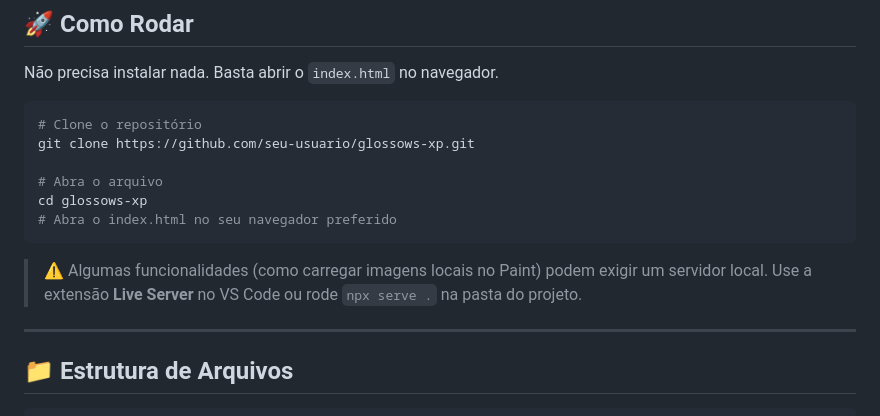
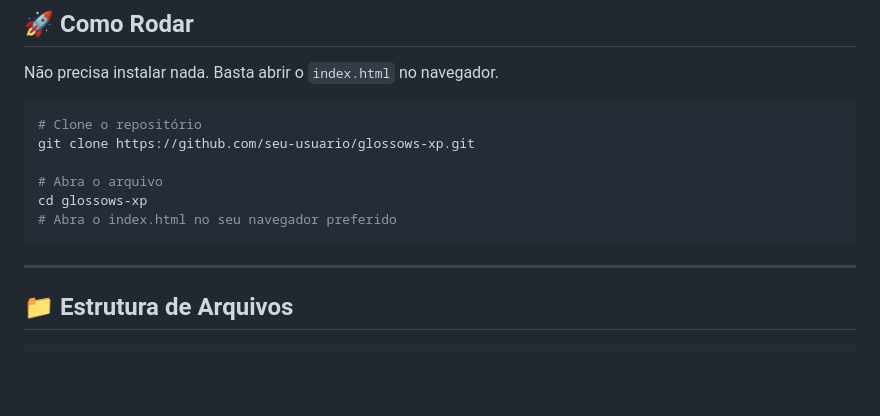
Before and after one commit to RenanStudios/glossows-xp, a Markdown page: README.md, the part around the change. Rendered like a GitHub page; blank space fills up the shorter version.

````diff
--- a/README.md
+++ b/README.md
@@ -25,7 +25,6 @@ cd glossows-xp
 # Abra o index.html no seu navegador preferido
 ```
 
-> ⚠️ Algumas funcionalidades (como carregar imagens locais no Paint) podem exigir um servidor local. Use a extensão **Live Server** no VS Code ou rode `npx serve .` na pasta do projeto.
 
 ---
 
````
